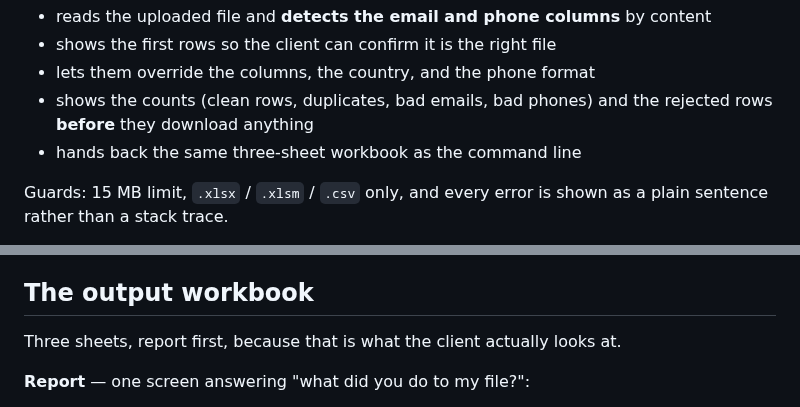
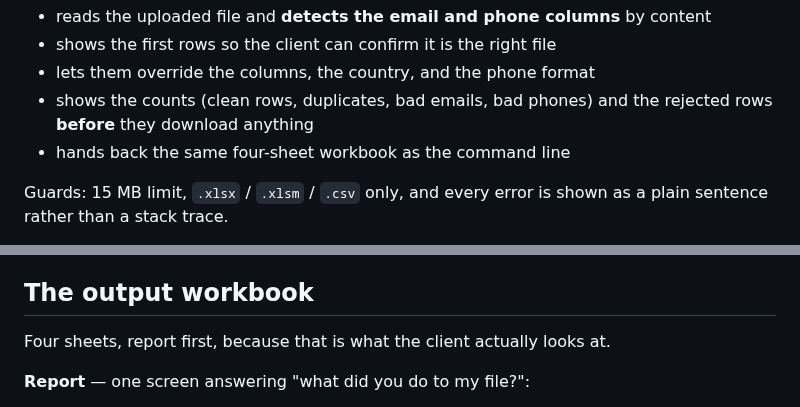
Before and after one commit to nexoratechin/excel-automation, a Markdown page: README.md, 2 parts joined by grey strips. Rendered like a GitHub page.

```diff
--- a/README.md
+++ b/README.md
@@ -57,7 +59,7 @@ What the page does:
 - lets them override the columns, the country, and the phone format
 - shows the counts (clean rows, duplicates, bad emails, bad phones) and the
   rejected rows **before** they download anything
-- hands back the same three-sheet workbook as the command line
+- hands back the same four-sheet workbook as the command line
 
 Guards: 15 MB limit, `.xlsx` / `.xlsm` / `.csv` only, and every error is shown as
 a plain sentence rather than a stack trace.
@@ -106,7 +108,7 @@ Output lands next to the input file in an `output` folder.
 
 ## The output workbook
 
-Three sheets, report first, because that is what the client actually looks at.
+Four sheets, report first, because that is what the client actually looks at.
 
 **Report** — one screen answering "what did you do to my file?":
 
```
Also changed, not shown: other parts of README.md (+21 -2 lines), docs/screenshot-results.png, 9 other files.
